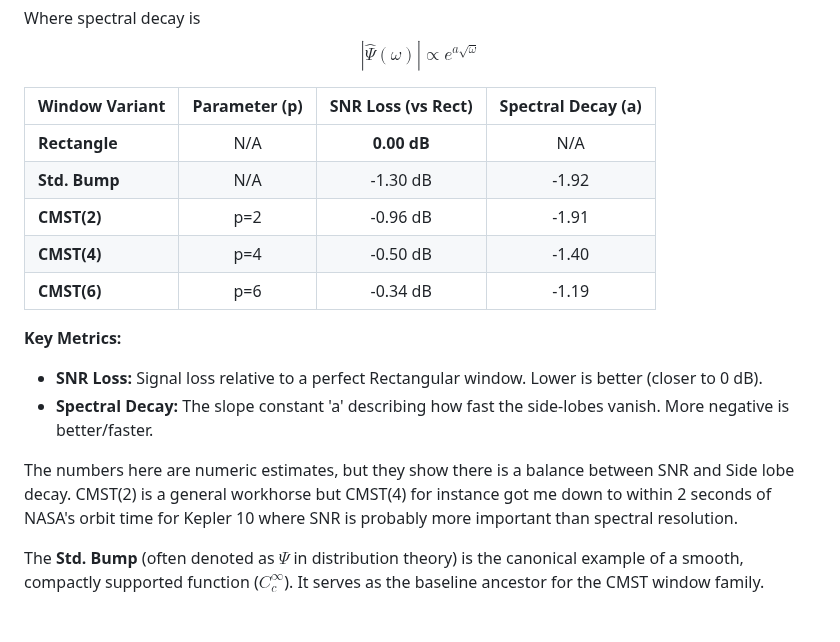
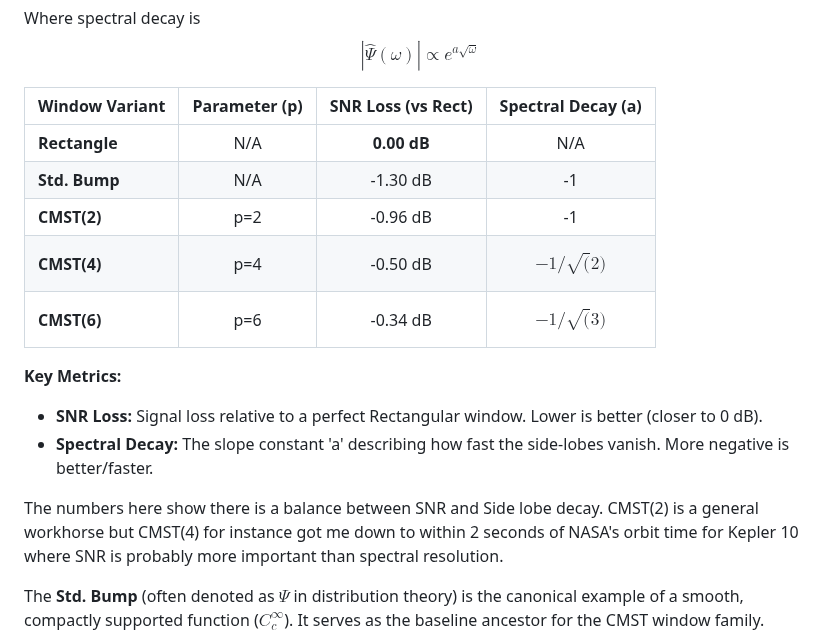
Before and after one commit to aronp/CMST, a Markdown page: README.md, the part around the change. GitHub-like rendering; blank space fills up the shorter version.

Commit message:
Updated a to theoretical values.

```diff
--- a/README.md
+++ b/README.md
@@ -139,16 +139,16 @@ $$|\hat{\Psi}(\omega)| \propto e^{a \sqrt{\omega}}$$
 | Window Variant | Parameter (p) | SNR Loss (vs Rect) | Spectral Decay (a) |
 | :--- | :---: | :---: | :---: |
 | **Rectangle** | N/A | **0.00 dB** | N/A |
-| **Std. Bump** | N/A | -1.30 dB | -1.92 |
-| **CMST(2)** | p=2 | -0.96 dB | -1.91 |
-| **CMST(4)** | p=4 | -0.50 dB | -1.40 |
-| **CMST(6)** | p=6 | -0.34 dB | -1.19 |
+| **Std. Bump** | N/A | -1.30 dB | -1 |
+| **CMST(2)** | p=2 | -0.96 dB | -1 |
+| **CMST(4)** | p=4 | -0.50 dB | $$-1/\sqrt(2)$$ |
+| **CMST(6)** | p=6 | -0.34 dB | $$-1/\sqrt(3)$$  |
 
 **Key Metrics:**
 * **SNR Loss:** Signal loss relative to a perfect Rectangular window. Lower is better (closer to 0 dB).
 * **Spectral Decay:** The slope constant 'a' describing how fast the side-lobes vanish. More negative is better/faster.
 
-The numbers here are numeric estimates, but they show there is a balance between SNR and Side lobe decay.  CMST(2) is a general workhorse but CMST(4) for instance got me down to within 2 seconds of NASA's orbit time for Kepler 10 where SNR is probably more important than spectral resolution.
+The numbers here show there is a balance between SNR and Side lobe decay.  CMST(2) is a general workhorse but CMST(4) for instance got me down to within 2 seconds of NASA's orbit time for Kepler 10 where SNR is probably more important than spectral resolution.
 
 The **Std. Bump** (often denoted as $\Psi$ in distribution theory) is the canonical example of a smooth, compactly supported function ($C_c^\infty$). It serves as the baseline ancestor for the CMST window family.
 
```
